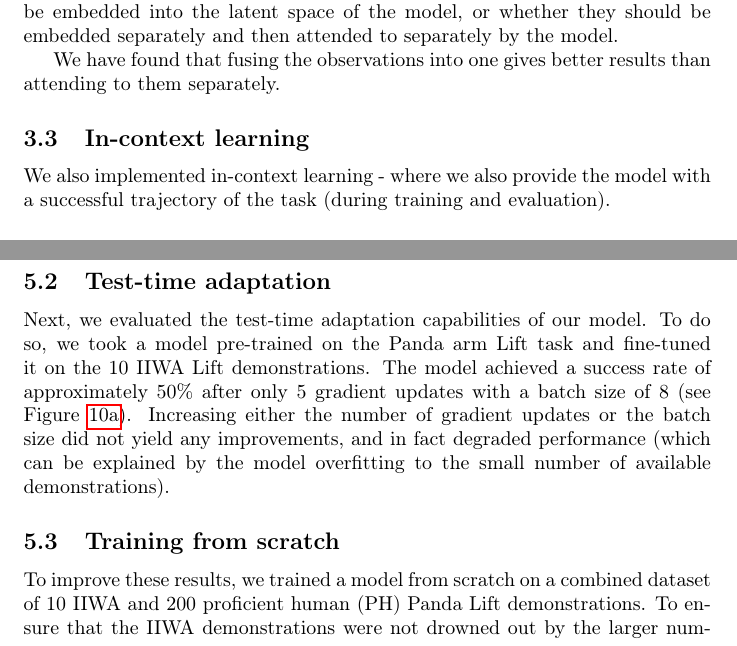
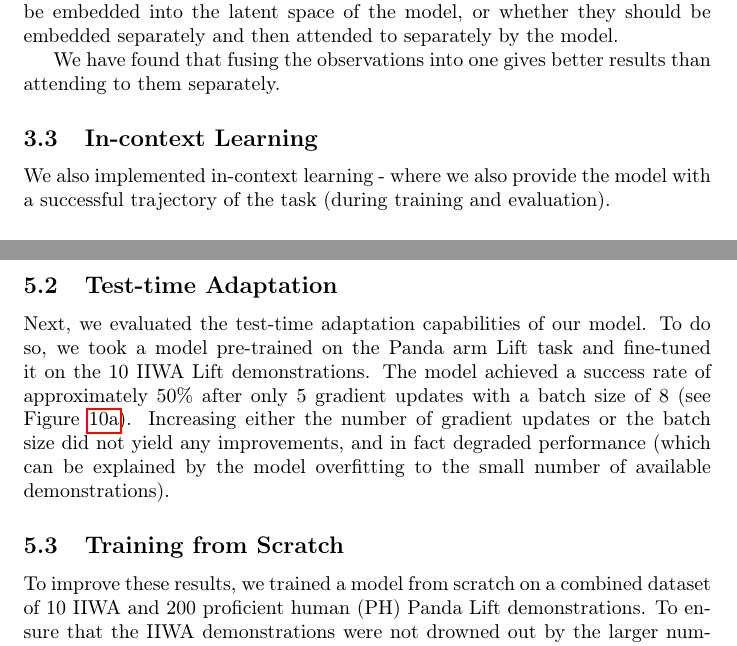
Before and after one commit to czechuuu/micro-vla, a LaTeX document (report/report.tex): two parts of pages 4 and 9 of 10, joined at a grey line, cut so that both start at the same text. Compiled offline with pdfLaTeX.

Commit message:
capitalize sections

```diff
--- a/report/report.tex
+++ b/report/report.tex
@@ -157,7 +157,7 @@ It can be configured whether these should be concatenated into one vector which
 
 We have found that fusing the observations into one gives better results than attending to them separately.
 
-\subsection{In-context learning}
+\subsection{In-context Learning}
 We also implemented in-context learning - where we also provide the model with a successful trajectory of the task (during training and evaluation).
 
 \subsection{Positional Embeddings}
@@ -272,13 +272,13 @@ Our primary objective was to enable the model to perform manipulation tasks (suc
 We began by evaluating the zero-shot performance of models trained on the Panda arm Lift task. Out of the box, these models achieved a 0\% success rate, even when using in-context learning (ICL).
 We found that the model was unsurprisingly unable to learn when trained solely on the 10 available IIWA demonstrations.
 
-\subsection{Test-time adaptation}
+\subsection{Test-time Adaptation}
 Next, we evaluated the test-time adaptation capabilities of our model.
 To do so, we took a model pre-trained on the Panda arm Lift task and fine-tuned it on the 10 IIWA Lift demonstrations.
 The model achieved a success rate of approximately 50\% after only 5 gradient updates with a batch size of 8 (see Figure~\ref{fig:finetuned_iiwa_with_bigger_batch_size}).
 Increasing either the number of gradient updates or the batch size did not yield any improvements, and in fact degraded performance (which can be explained by the model overfitting to the small number of available demonstrations).
 
-\subsection{Training from scratch}
+\subsection{Training from Scratch}
 To improve these results, we trained a model from scratch on a combined dataset of 10 IIWA and 200 proficient human (PH) Panda Lift demonstrations.
 To ensure that the IIWA demonstrations were not drowned out by the larger number of Panda demonstrations, we employed weighted sampling.
 This approach achieved a success rate of approximately 80\% - significantly higher and more stable than the test-time adaptation approach (see Figure~\ref{fig:panda_to_iiwa}).
```
